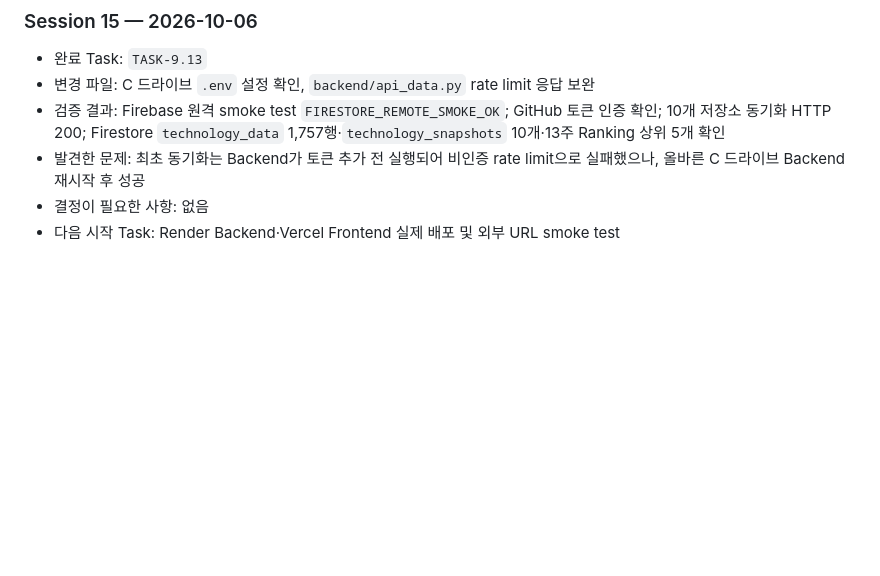
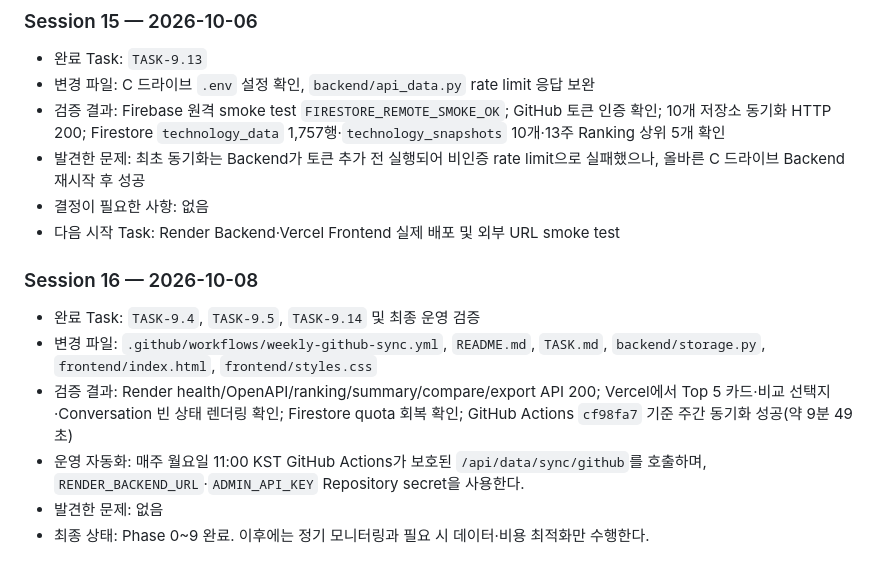
Before and after one commit to bomigrace-byte/ai-assi-for-me, a Markdown page: TASK.md, the part around the change. Rendered like a GitHub page; blank space fills up the shorter version.

Commit message:
Record final production verification

```diff
--- a/TASK.md
+++ b/TASK.md
@@ -582,3 +582,11 @@ Phase 0~9 구현과 운영 검증이 완료되었으며, GitHub Actions Reposito
 - 발견한 문제: 최초 동기화는 Backend가 토큰 추가 전 실행되어 비인증 rate limit으로 실패했으나, 올바른 C 드라이브 Backend 재시작 후 성공
 - 결정이 필요한 사항: 없음
 - 다음 시작 Task: Render Backend·Vercel Frontend 실제 배포 및 외부 URL smoke test
+
+### Session 16 — 2026-10-08
+- 완료 Task: `TASK-9.4`, `TASK-9.5`, `TASK-9.14` 및 최종 운영 검증
+- 변경 파일: `.github/workflows/weekly-github-sync.yml`, `README.md`, `TASK.md`, `backend/storage.py`, `frontend/index.html`, `frontend/styles.css`
+- 검증 결과: Render health/OpenAPI/ranking/summary/compare/export API 200; Vercel에서 Top 5 카드·비교 선택지·Conversation 빈 상태 렌더링 확인; Firestore quota 회복 확인; GitHub Actions `cf98fa7` 기준 주간 동기화 성공(약 9분 49초)
+- 운영 자동화: 매주 월요일 11:00 KST GitHub Actions가 보호된 `/api/data/sync/github`를 호출하며, `RENDER_BACKEND_URL`·`ADMIN_API_KEY` Repository secret을 사용한다.
+- 발견한 문제: 없음
+- 최종 상태: Phase 0~9 완료. 이후에는 정기 모니터링과 필요 시 데이터·비용 최적화만 수행한다.
```
